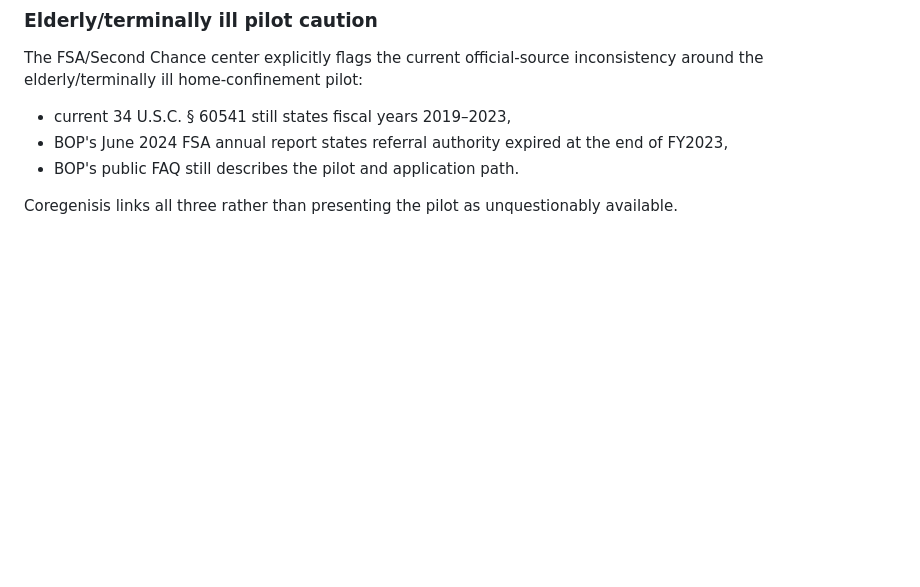
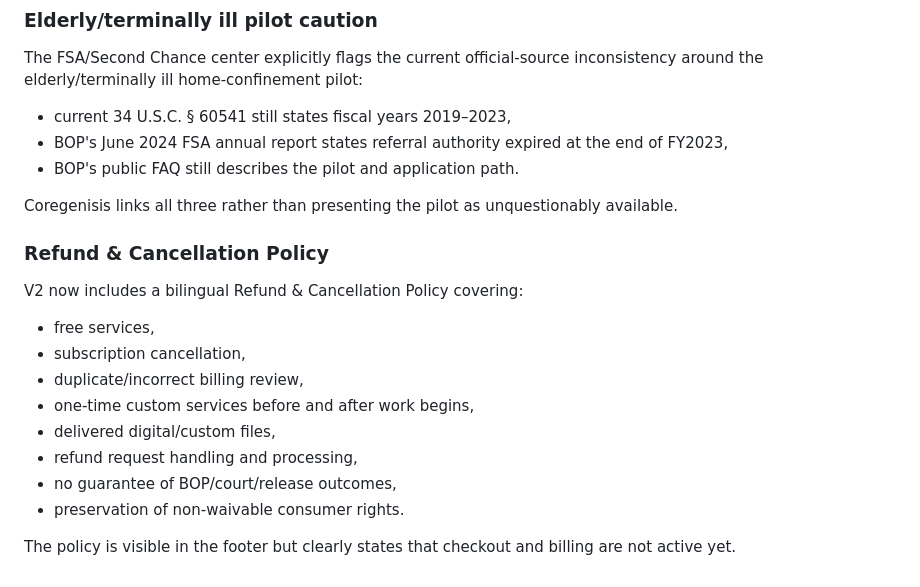
Before and after one commit to coregenesis07-ai/coregenisis-locator, a Markdown page: README.md, the part around the change. Drawn GitHub-style; blank space fills up the shorter version.

Commit message:
Document refund and cancellation policy

```diff
--- a/README.md
+++ b/README.md
@@ -120,3 +120,17 @@ The FSA/Second Chance center explicitly flags the current official-source incons
 - BOP's public FAQ still describes the pilot and application path.
 
 Coregenisis links all three rather than presenting the pilot as unquestionably available.
+
+
+### Refund & Cancellation Policy
+V2 now includes a bilingual Refund & Cancellation Policy covering:
+- free services,
+- subscription cancellation,
+- duplicate/incorrect billing review,
+- one-time custom services before and after work begins,
+- delivered digital/custom files,
+- refund request handling and processing,
+- no guarantee of BOP/court/release outcomes,
+- preservation of non-waivable consumer rights.
+
+The policy is visible in the footer but clearly states that checkout and billing are not active yet.
```
